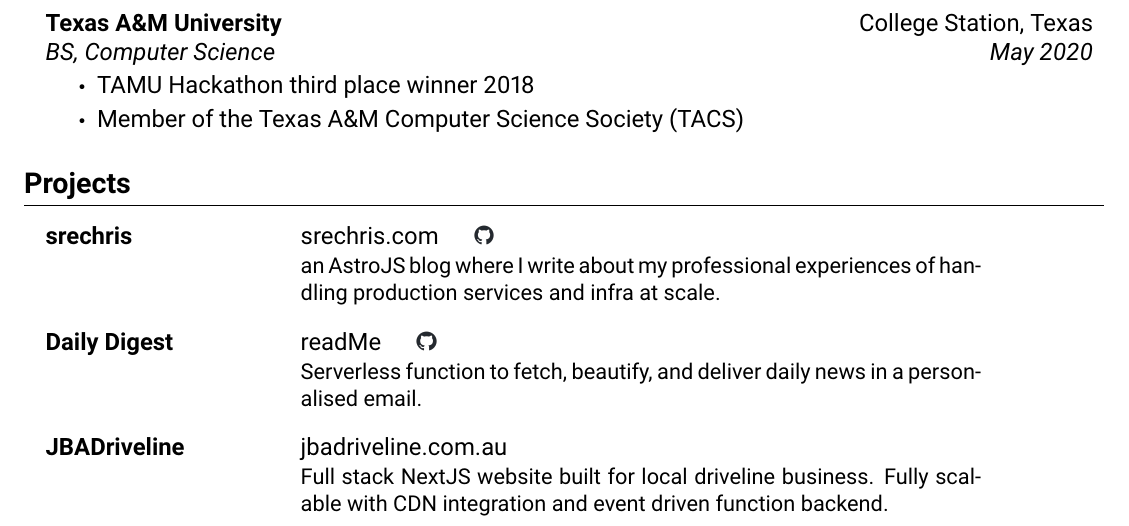
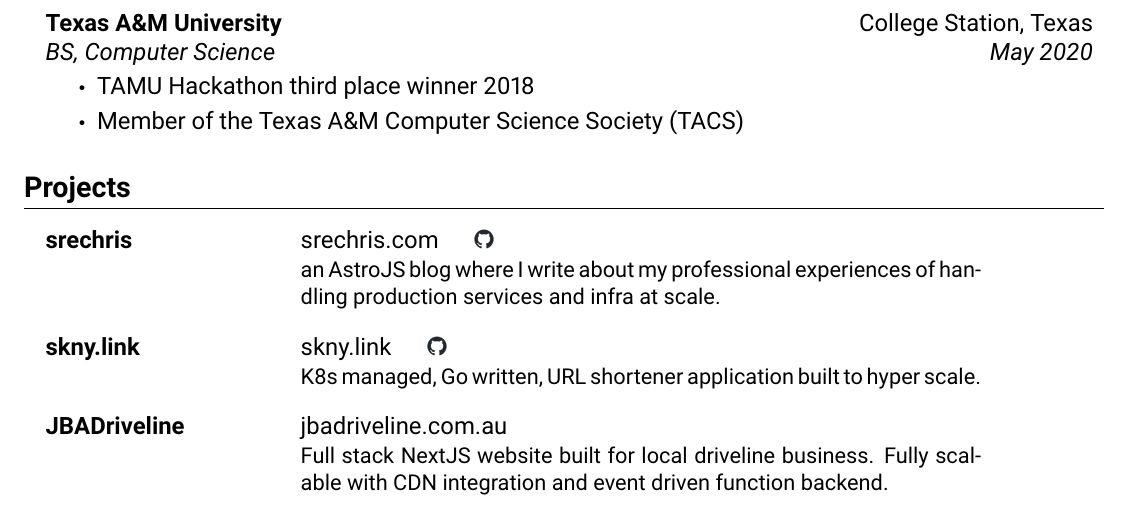
Before and after one commit to christophersherman/my-resume, a LaTeX CV (my_resume.tex, which reads sections/skills.tex): part of the page, cut so that both start at the same text. Compiled offline with pdfLaTeX.

Commit message:
update resume

```diff
--- a/sections/skills.tex
+++ b/sections/skills.tex
@@ -8,8 +8,8 @@
   }
   \item{
     \begin{tabular}{p{4.5cm} p{12cm}}
-      \textbf{Daily Digest} & \href{https://github.com/christophersherman/daily_digest_emailer/blob/main/README.md}{readMe} \hspace{1em} \href{https://github.com/christophersherman/daily_digest_emailer/tree/main}{\includegraphics[height=0.8em]{github.png}} \\
-      & \small Serverless function to fetch, beautify, and deliver daily news in a personalised email.  \\
+      \textbf{skny.link} & \href{https://skny.link}{skny.link} \hspace{1em} \href{https://github.com/christophersherman/skny.link}{\includegraphics[height=0.8em]{github.png}} \\
+      & \small K8s managed, Go written, URL shortener application built to hyper scale. \\
     \end{tabular}
   }
   \item{
```
Also changed, not shown: 1 other file.
